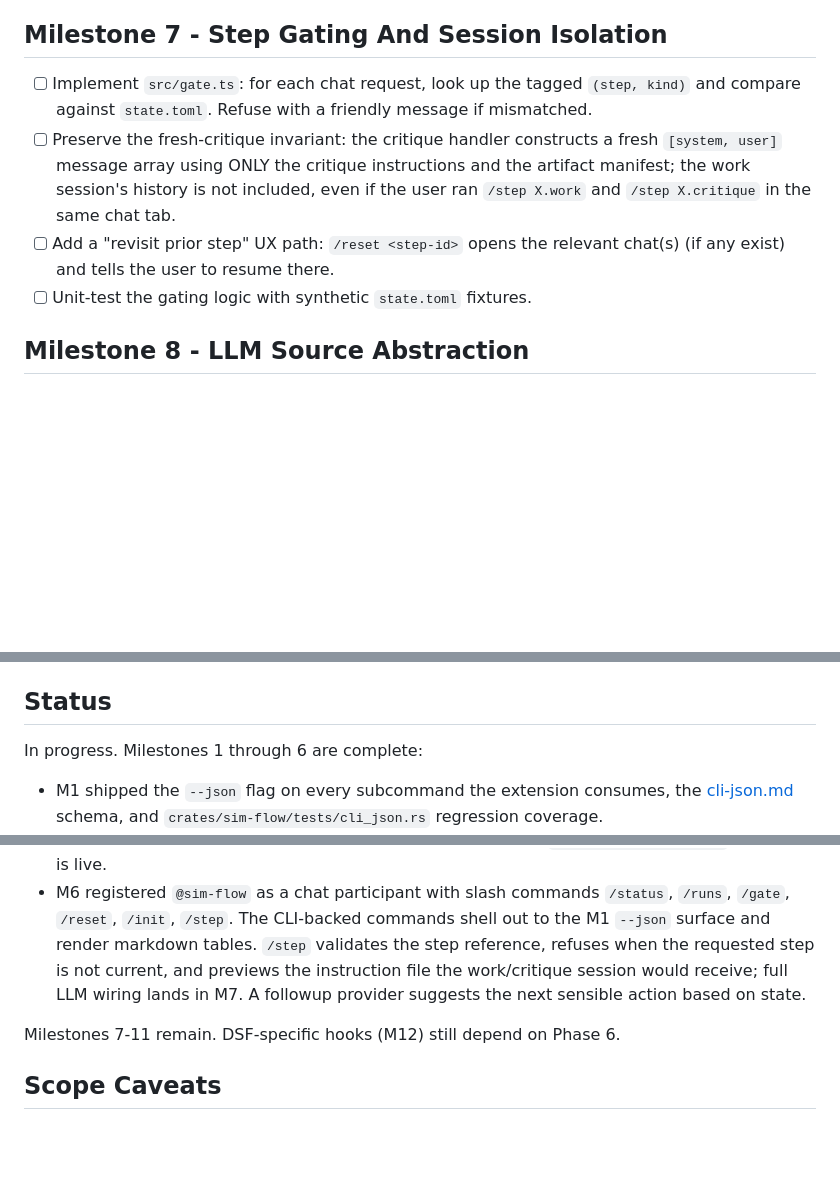
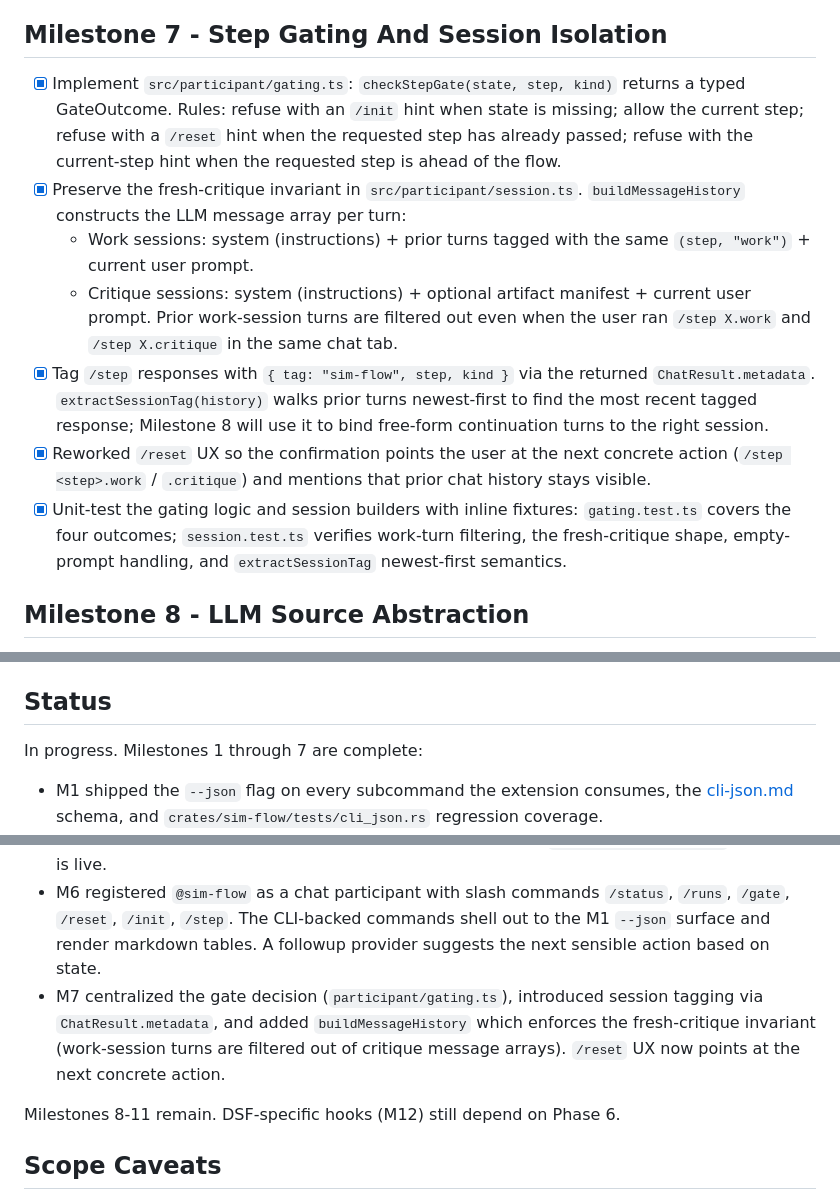
Before and after one commit to mrn-numenta/sim-flow, a Markdown page: 08-phase-vscode-extension.md, 3 parts joined by grey strips. GitHub-like rendering; blank space fills up the shorter version.

Commit message:
Phase 8 M7 - step gating and session isolation
Prepare @sim-flow for Milestone 8's LLM wiring by centralizing the
gate decision, tagging /step responses, and defining the
message-history policy that preserves the fresh-critique invariant.

- src/participant/gating.ts: checkStepGate(state, step, kind)
  returns a typed GateOutcome. Rules: refuse with /init hint when
  state is missing; allow the current step; refuse with /reset hint
  when the requested step already passed; refuse with
  current-step hint when the requested step is ahead of the flow.
- src/participant/session.ts: session tagging + pure message-history
  builder. buildMessageHistory({ session, instructions, userPrompt,
  history, artifactSummary }) returns vendor-neutral LlmMessage[]
  messages. Work sessions include prior turns tagged with the same
  (step, "work"); critique sessions start fresh, filtering out work-
  session turns even when they appear in the same chat tab. This
  enforces the independent-review property from
  docs/architecture/ai-flow/02-direct-modeling-flow.md.
  extractSessionTag(history) walks turns newest-first and returns
  the most recent sim-flow metadata so free-form continuation turns
  will bind to the right session once M8 wires the LLM in.
- handlers.ts handleStep: replaces inline current_step check with
  checkStepGate, returns SessionMetadata on success.
- index.ts dispatcher: captures the SessionMetadata handleStep
  returns and embeds it as ChatResult.metadata so subsequent turns
  see it in chatContext.history.
- handlers.ts handleReset: rewrote the confirmation to point the
  user at the next concrete action (/step <step>.work / .critique)
  and note that existing chat history is preserved.

Tests: gating.test.ts (4 cases covering undefined state, current
step, already-passed, ahead-of-flow). session.test.ts (5 cases
covering work filtering, fresh-critique message shape, empty-prompt
handling, extractSessionTag empty + newest-first).

Rust workspace unaffected: 87 sim-flow tests still pass.

Phase 8 plan M7 checklist marked complete; status block updated.

```diff
--- a/08-phase-vscode-extension.md
+++ b/08-phase-vscode-extension.md
@@ -215,19 +215,34 @@ extension reads structured data.
 
 ## Milestone 7 - Step Gating And Session Isolation
 
-- [ ] Implement `src/gate.ts`: for each chat request, look up the
-  tagged `(step, kind)` and compare against `state.toml`. Refuse
-  with a friendly message if mismatched.
-- [ ] Preserve the fresh-critique invariant: the critique handler
-  constructs a fresh `[system, user]` message array using ONLY the
-  critique instructions and the artifact manifest; the work session's
-  history is not included, even if the user ran `/step X.work` and
-  `/step X.critique` in the same chat tab.
-- [ ] Add a "revisit prior step" UX path: `/reset <step-id>` opens
-  the relevant chat(s) (if any exist) and tells the user to resume
-  there.
-- [ ] Unit-test the gating logic with synthetic `state.toml`
-  fixtures.
+- [x] Implement `src/participant/gating.ts`: `checkStepGate(state,
+  step, kind)` returns a typed GateOutcome. Rules: refuse with an
+  `/init` hint when state is missing; allow the current step;
+  refuse with a `/reset` hint when the requested step has already
+  passed; refuse with the current-step hint when the requested step
+  is ahead of the flow.
+- [x] Preserve the fresh-critique invariant in
+  `src/participant/session.ts`. `buildMessageHistory` constructs the
+  LLM message array per turn:
+  - Work sessions: system (instructions) + prior turns tagged with
+    the same `(step, "work")` + current user prompt.
+  - Critique sessions: system (instructions) + optional artifact
+    manifest + current user prompt. Prior work-session turns are
+    filtered out even when the user ran `/step X.work` and
+    `/step X.critique` in the same chat tab.
+- [x] Tag `/step` responses with `{ tag: "sim-flow", step, kind }`
+  via the returned `ChatResult.metadata`. `extractSessionTag(history)`
+  walks prior turns newest-first to find the most recent tagged
+  response; Milestone 8 will use it to bind free-form continuation
+  turns to the right session.
+- [x] Reworked `/reset` UX so the confirmation points the user at
+  the next concrete action (`/step <step>.work` / `.critique`) and
+  mentions that prior chat history stays visible.
+- [x] Unit-test the gating logic and session builders with inline
+  fixtures: `gating.test.ts` covers the four outcomes;
+  `session.test.ts` verifies work-turn filtering, the fresh-critique
+  shape, empty-prompt handling, and `extractSessionTag` newest-first
+  semantics.
 
 ## Milestone 8 - LLM Source Abstraction
 
@@ -312,7 +327,7 @@ be ready.
 
 ## Status
 
-In progress. Milestones 1 through 6 are complete:
+In progress. Milestones 1 through 7 are complete:
 
 - M1 shipped the `--json` flag on every subcommand the extension
   consumes, the [cli-json.md](../../architecture/ai-flow/cli-json.md)
@@ -340,13 +355,15 @@ In progress. Milestones 1 through 6 are complete:
 - M6 registered `@sim-flow` as a chat participant with slash
   commands `/status`, `/runs`, `/gate`, `/reset`, `/init`, `/step`.
   The CLI-backed commands shell out to the M1 `--json` surface and
-  render markdown tables. `/step` validates the step reference,
-  refuses when the requested step is not current, and previews the
-  instruction file the work/critique session would receive; full
-  LLM wiring lands in M7. A followup provider suggests the next
+  render markdown tables. A followup provider suggests the next
   sensible action based on state.
+- M7 centralized the gate decision (`participant/gating.ts`),
+  introduced session tagging via `ChatResult.metadata`, and added
+  `buildMessageHistory` which enforces the fresh-critique invariant
+  (work-session turns are filtered out of critique message arrays).
+  `/reset` UX now points at the next concrete action.
 
-Milestones 7-11 remain. DSF-specific hooks (M12) still depend on
+Milestones 8-11 remain. DSF-specific hooks (M12) still depend on
 Phase 6.
 
 ## Scope Caveats
```
